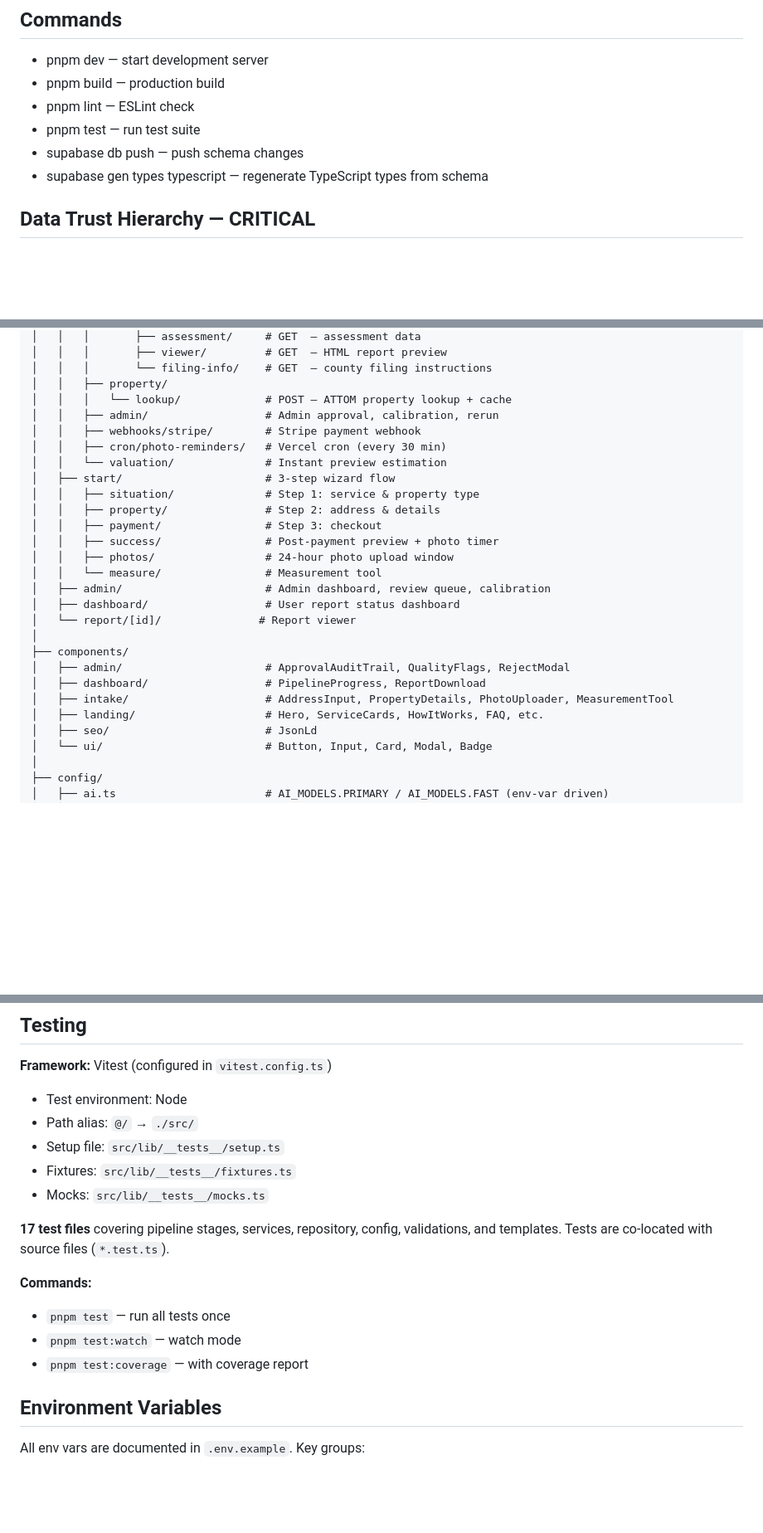
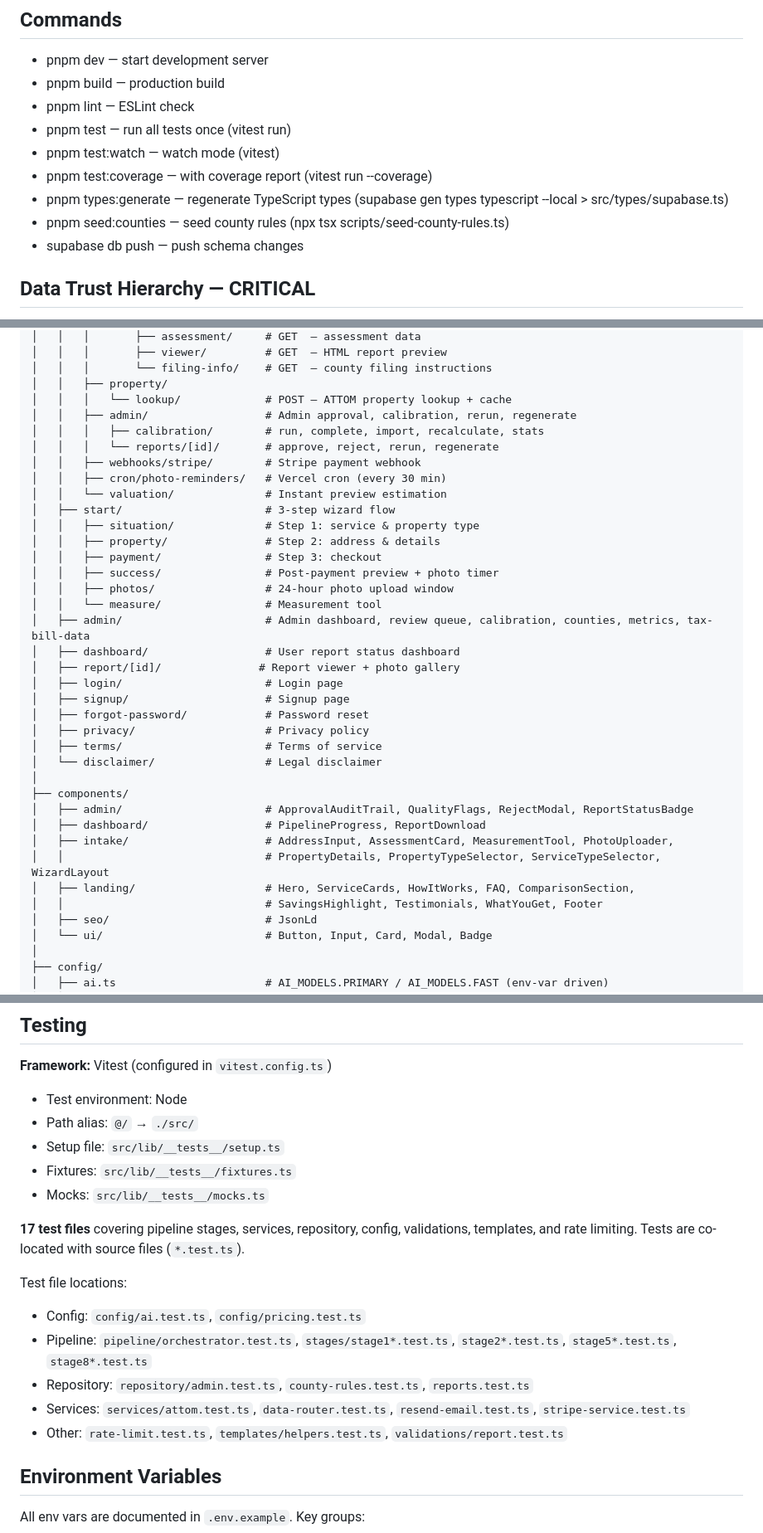
Before and after one commit to mikelaurenzo7-collab/Resourceful, a Markdown page: CLAUDE.md, 3 parts joined by grey strips. Shown at 83% size. Drawn GitHub-style; blank space fills up the shorter version.

Commit message:
Update CLAUDE.md with accurate codebase state and missing documentation
- Fix Node version: 18 → 20 (matches .nvmrc)
- Add all package.json scripts (test:watch, test:coverage, types:generate, seed:counties)
- Add missing components (ReportStatusBadge, AssessmentCard, PropertyTypeSelector, etc.)
- Add missing pages (login, signup, forgot-password, privacy, terms, disclaimer)
- Add admin API route details (calibration endpoints, report management)
- Add missing DB tables (state_appeal_strategies, rate_limit_entries)
- Add test file location index for quick navigation
- Add test infrastructure (__tests__/ directory) to project structure
- Add authentication/middleware and styling/UI sections
- Expand admin route tree in project structure

https://claude.ai/code/session_01Hoymka6LXLdkVrfJtUP122

```diff
--- a/CLAUDE.md
+++ b/CLAUDE.md
@@ -95,9 +95,12 @@ This platform serves every county in every state. ATTOM is the universal data so
 - pnpm dev — start development server
 - pnpm build — production build
 - pnpm lint — ESLint check
-- pnpm test — run test suite
+- pnpm test — run all tests once (vitest run)
+- pnpm test:watch — watch mode (vitest)
+- pnpm test:coverage — with coverage report (vitest run --coverage)
+- pnpm types:generate — regenerate TypeScript types (supabase gen types typescript --local > src/types/supabase.ts)
+- pnpm seed:counties — seed county rules (npx tsx scripts/seed-county-rules.ts)
 - supabase db push — push schema changes
-- supabase gen types typescript — regenerate TypeScript types from schema
 
 ## Data Trust Hierarchy — CRITICAL
 County assessment data is NOT trustworthy. ATTOM sources from county records.
@@ -169,7 +172,9 @@ src/
 │   │   │       └── filing-info/    # GET  — county filing instructions
 │   │   ├── property/
 │   │   │   └── lookup/             # POST — ATTOM property lookup + cache
-│   │   ├── admin/                  # Admin approval, calibration, rerun
+│   │   ├── admin/                  # Admin approval, calibration, rerun, regenerate
+│   │   │   ├── calibration/        # run, complete, import, recalculate, stats
+│   │   │   └── reports/[id]/       # approve, reject, rerun, regenerate
 │   │   ├── webhooks/stripe/        # Stripe payment webhook
 │   │   ├── cron/photo-reminders/   # Vercel cron (every 30 min)
 │   │   └── valuation/              # Instant preview estimation
@@ -180,15 +185,23 @@ src/
 │   │   ├── success/                # Post-payment preview + photo timer
 │   │   ├── photos/                 # 24-hour photo upload window
 │   │   └── measure/                # Measurement tool
-│   ├── admin/                      # Admin dashboard, review queue, calibration
+│   ├── admin/                      # Admin dashboard, review queue, calibration, counties, metrics, tax-bill-data
 │   ├── dashboard/                  # User report status dashboard
-│   └── report/[id]/               # Report viewer
+│   ├── report/[id]/               # Report viewer + photo gallery
+│   ├── login/                      # Login page
+│   ├── signup/                     # Signup page
+│   ├── forgot-password/            # Password reset
+│   ├── privacy/                    # Privacy policy
+│   ├── terms/                      # Terms of service
+│   └── disclaimer/                 # Legal disclaimer
 │
 ├── components/
-│   ├── admin/                      # ApprovalAuditTrail, QualityFlags, RejectModal
+│   ├── admin/                      # ApprovalAuditTrail, QualityFlags, RejectModal, ReportStatusBadge
 │   ├── dashboard/                  # PipelineProgress, ReportDownload
-│   ├── intake/                     # AddressInput, PropertyDetails, PhotoUploader, MeasurementTool
-│   ├── landing/                    # Hero, ServiceCards, HowItWorks, FAQ, etc.
+│   ├── intake/                     # AddressInput, AssessmentCard, MeasurementTool, PhotoUploader,
+│   │                               # PropertyDetails, PropertyTypeSelector, ServiceTypeSelector, WizardLayout
+│   ├── landing/                    # Hero, ServiceCards, HowItWorks, FAQ, ComparisonSection,
+│   │                               # SavingsHighlight, Testimonials, WhatYouGet, Footer
 │   ├── seo/                        # JsonLd
 │   └── ui/                         # Button, Input, Card, Modal, Badge
 │
@@ -320,12 +343,14 @@ To modify the schema: create a new migration file in `supabase/migrations/`, the
 - Fixtures: `src/lib/__tests__/fixtures.ts`
 - Mocks: `src/lib/__tests__/mocks.ts`
 
-**17 test files** covering pipeline stages, services, repository, config, validations, and templates. Tests are co-located with source files (`*.test.ts`).
+**17 test files** covering pipeline stages, services, repository, config, validations, templates, and rate limiting. Tests are co-located with source files (`*.test.ts`).
 
-**Commands:**
-- `pnpm test` — run all tests once
-- `pnpm test:watch` — watch mode
-- `pnpm test:coverage` — with coverage report
+Test file locations:
+- Config: `config/ai.test.ts`, `config/pricing.test.ts`
+- Pipeline: `pipeline/orchestrator.test.ts`, `stages/stage1*.test.ts`, `stage2*.test.ts`, `stage5*.test.ts`, `stage8*.test.ts`
+- Repository: `repository/admin.test.ts`, `county-rules.test.ts`, `reports.test.ts`
+- Services: `services/attom.test.ts`, `data-router.test.ts`, `resend-email.test.ts`, `stripe-service.test.ts`
+- Other: `rate-limit.test.ts`, `templates/helpers.test.ts`, `validations/report.test.ts`
 
 ## Environment Variables
 
```
Also changed, not shown: other parts of CLAUDE.md (+19 -2 lines).
